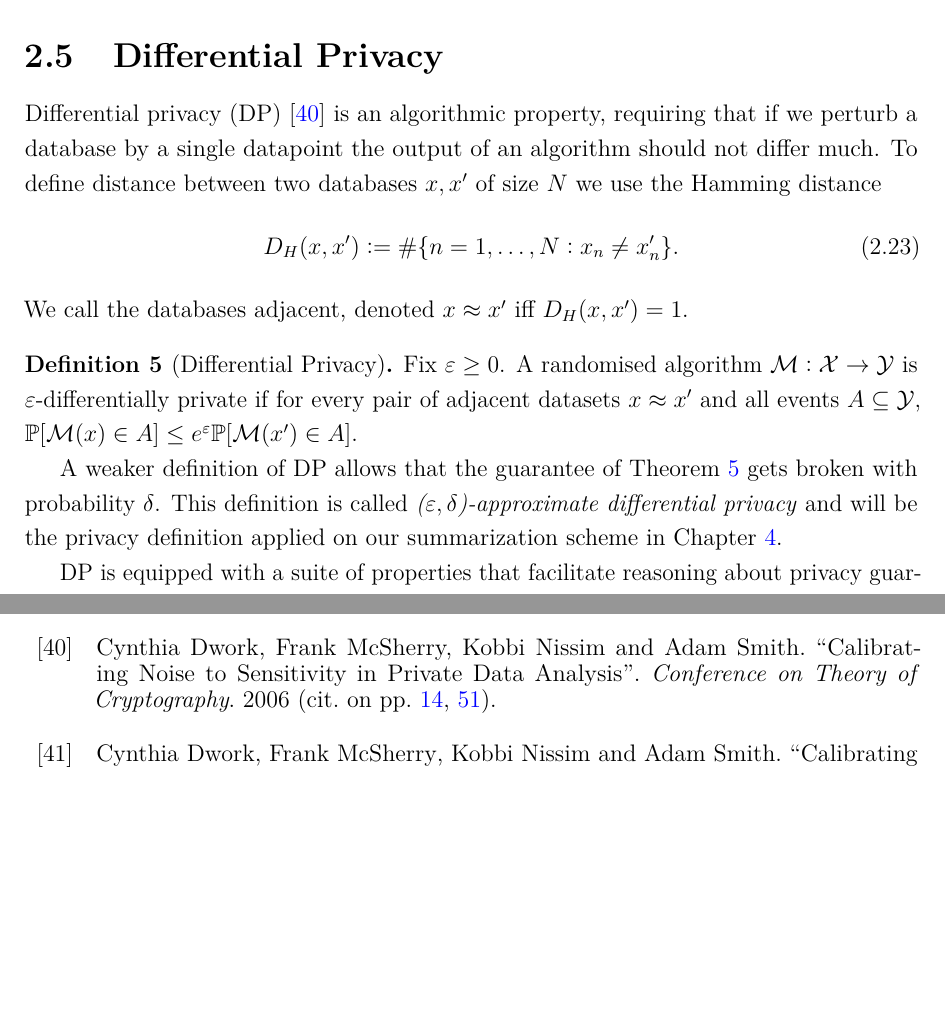
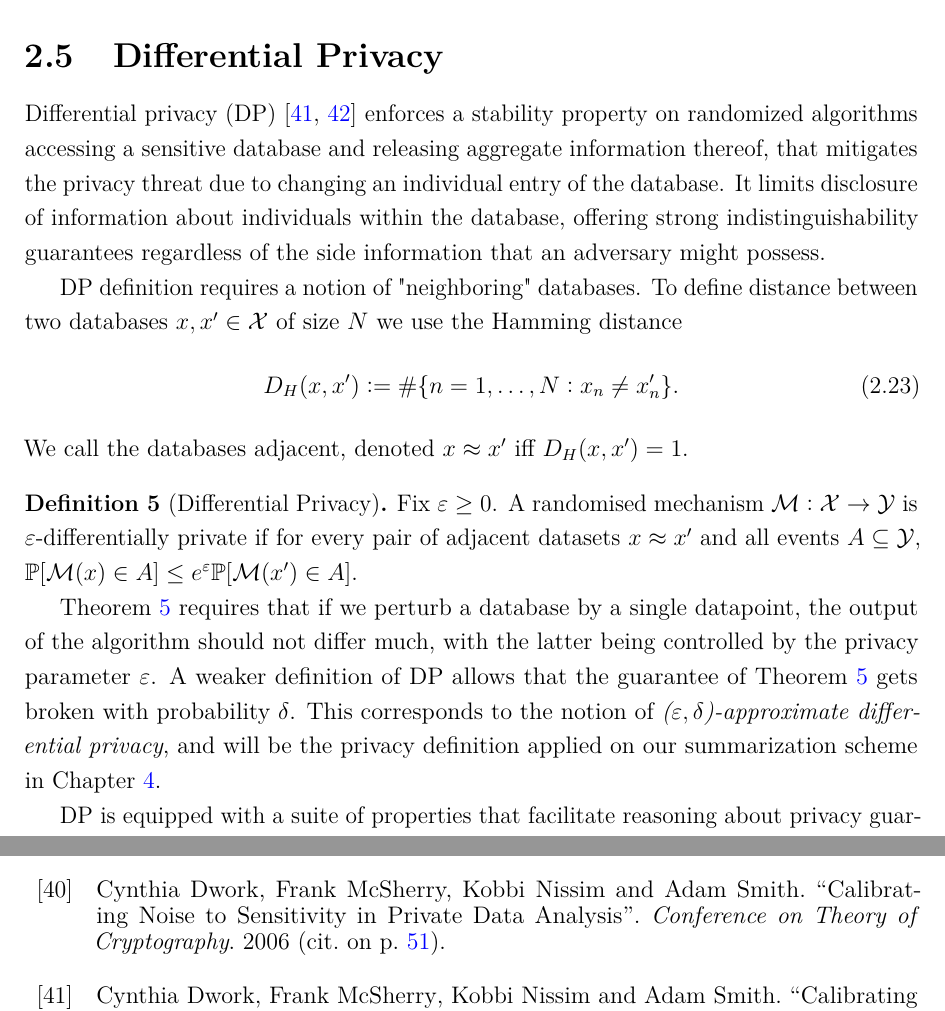
Before and after one commit to dionman/thesis, a LaTeX thesis (thesis.tex, which reads Chapter2/chapter2.tex): two parts of pages 28 and 126 of 137, joined at a grey line, cut so that both start at the same text, the shorter picture padded with empty space. Compiled offline with pdfLaTeX.

Commit message:
writing dp intro

```diff
--- a/Chapter2/chapter2.tex
+++ b/Chapter2/chapter2.tex
@@ -221,7 +221,10 @@ In this way we get an unbiased finite-dimensional estimator of the inner product
 
 \section{Differential Privacy}
 
-Differential privacy~(DP)~\citep{dwork06} is an algorithmic property, requiring that if we perturb a database by a single datapoint the output of an algorithm should not differ much. To define distance between two databases $x, x'$ of size $ N $ we use the Hamming distance
+Differential privacy~(DP)~\citep{dwork2006calibrating,dwork14} enforces a stability property on randomized algorithms accessing a sensitive database and releasing aggregate information thereof, that mitigates the privacy threat due to changing an individual entry of the database. It limits disclosure of information about individuals within the database, offering strong indistinguishability guarantees regardless of the side information that an adversary might possess.
+
+DP definition requires a notion of "neighboring" databases.
+To define distance between two databases $x, x' \in \mcX$ of size $ N $ we use the Hamming distance
 \[
 D_{H}(x, x') \defined \#\{n=1,\ldots,N: x_n \neq x'_n \}.
 \]
@@ -230,13 +233,11 @@ We call the databases adjacent, denoted $ x \approx x'$ iff $D_{H}(x, x')=1$.
 
 \label{sec:b-differential-privacy}
 \ndefn[Differential Privacy]{
-	Fix $\veps \geq 0$. A randomised algorithm
-	$ \mcM: \mcX \rightarrow \mcY$  is $\veps$-differentially private if for every pair of
-	adjacent datasets $ x \approx x'$ and all events $ A \subseteq \mcY$,
-	$\;\Pr[\mcM(x) \in A] \leq e^\veps \Pr[\mcM(x') \in A]$.
+	Fix $\veps \geq 0$. A randomised mechanism $ \mcM: \mcX \rightarrow \mcY$  is $\veps$-differentially private if for every pair of  adjacent datasets $ x \approx x'$ and all events $ A \subseteq \mcY$, 	$\;\Pr[\mcM(x) \in A] \leq e^\veps \Pr[\mcM(x') \in A]$.
 	\label{def:b-dp-definition}
 }
 
-A weaker definition of DP allows that the guarantee of~\cref{def:b-dp-definition} gets broken with probability $\delta$. This definition is called \emph{($\veps, \delta$)-approximate differential privacy} and will be the privacy definition applied on our summarization scheme in~\cref{chap:chap4}.
+\cref{def:b-dp-definition} requires that if we perturb a database by a single datapoint, the output of the algorithm should not differ much, with the latter being controlled by the privacy parameter $\veps$.
+A weaker definition of DP allows that the guarantee of~\cref{def:b-dp-definition} gets broken with probability $\delta$. This corresponds to the notion of \emph{($\veps, \delta$)-approximate differential privacy}, and will be the privacy definition applied on our summarization scheme in~\cref{chap:chap4}.
 
 DP is equipped with a suite of properties that facilitate reasoning about privacy guarantees over complicated analysis tasks involving repeated access to sensitive databases.
```
